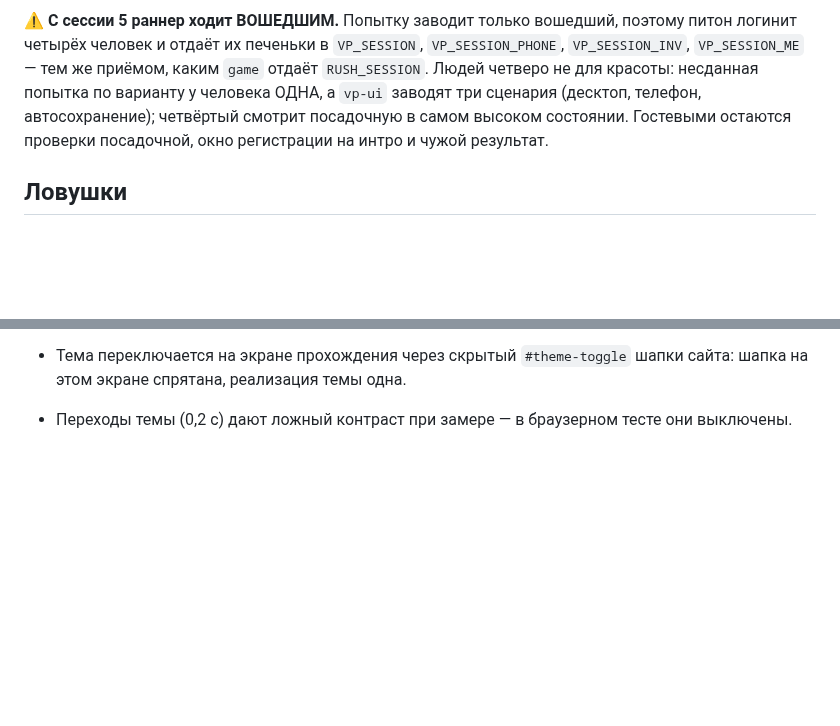
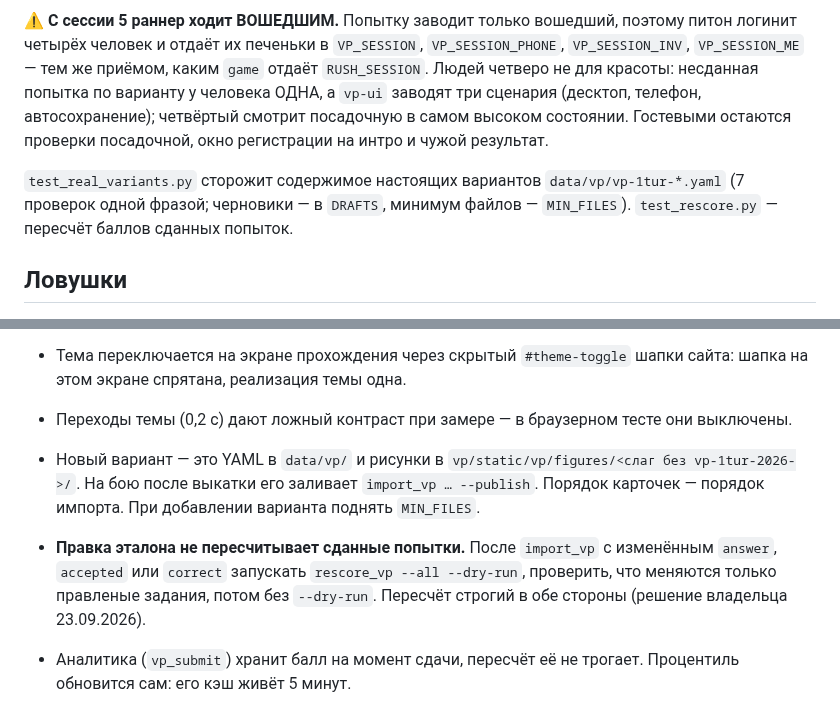
Before and after one commit to malinovskiy-makar/qls, a Markdown page: docs/VP.md, 2 parts joined by grey strips. Drawn GitHub-style; blank space fills up the shorter version.

Commit message:
docs/VP: сторож вариантов, пересчёт баллов, как добавить вариант
Co-Authored-By: Claude Sonnet 5 <noreply@anthropic.com>

```diff
--- a/docs/VP.md
+++ b/docs/VP.md
@@ -173,6 +173,10 @@ PostgreSQL: на SQLite в памяти живой сервер делит с т
 в самом высоком состоянии. Гостевыми остаются проверки посадочной, окно регистрации на
 интро и чужой результат.
 
+`test_real_variants.py` сторожит содержимое настоящих вариантов `data/vp/vp-1tur-*.yaml`
+(7 проверок одной фразой; черновики — в `DRAFTS`, минимум файлов — `MIN_FILES`).
+`test_rescore.py` — пересчёт баллов сданных попыток.
+
 ## Ловушки
 
 * **Порядок маршрутов:** `variants/` и `my/` объявлены ВЫШЕ `<slug:slug>/`, иначе слаг
@@ -195,3 +199,12 @@ PostgreSQL: на SQLite в памяти живой сервер делит с т
 * Тема переключается на экране прохождения через скрытый `#theme-toggle` шапки сайта: шапка на
   этом экране спрятана, реализация темы одна.
 * Переходы темы (0,2 с) дают ложный контраст при замере — в браузерном тесте они выключены.
+* Новый вариант — это YAML в `data/vp/` и рисунки в `vp/static/vp/figures/<слаг без vp-1tur-2026->/`.
+  На бою после выкатки его заливает `import_vp … --publish`. Порядок карточек — порядок импорта.
+  При добавлении варианта поднять `MIN_FILES`.
+* **Правка эталона не пересчитывает сданные попытки.** После `import_vp` с изменённым `answer`,
+  `accepted` или `correct` запускать `rescore_vp --all --dry-run`, проверить, что меняются только
+  правленые задания, потом без `--dry-run`. Пересчёт строгий в обе стороны (решение владельца
+  23.09.2026).
+* Аналитика (`vp_submit`) хранит балл на момент сдачи, пересчёт её не трогает. Процентиль
+  обновится сам: его кэш живёт 5 минут.
```
